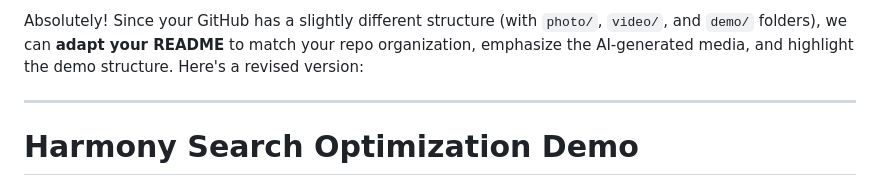
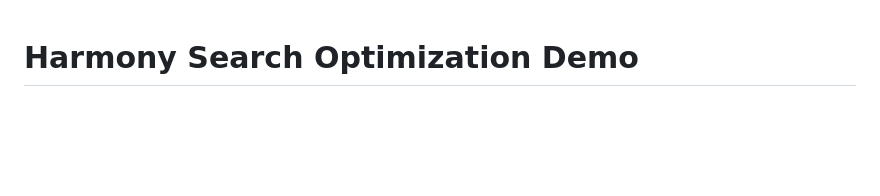
Before and after one commit to Layth18/HarmonySearch, a Markdown page: README.md, the part around the change. GitHub-like rendering; blank space fills up the shorter version.

```diff
--- a/README.md
+++ b/README.md
@@ -1,7 +1,3 @@
-Absolutely! Since your GitHub has a slightly different structure (with `photo/`, `video/`, and `demo/` folders), we can **adapt your README** to match your repo organization, emphasize the AI-generated media, and highlight the demo structure. Here's a revised version:
-
----
-
 # Harmony Search Optimization Demo
 
 ## Overview
```
